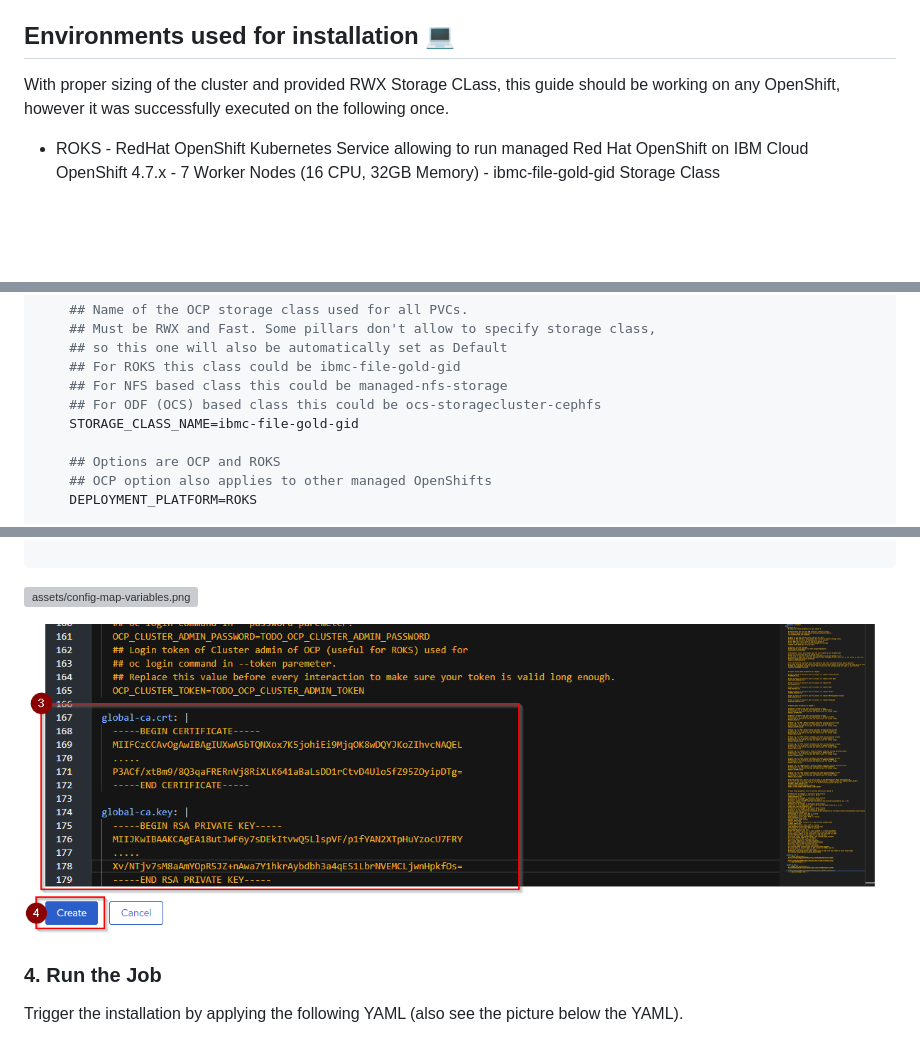
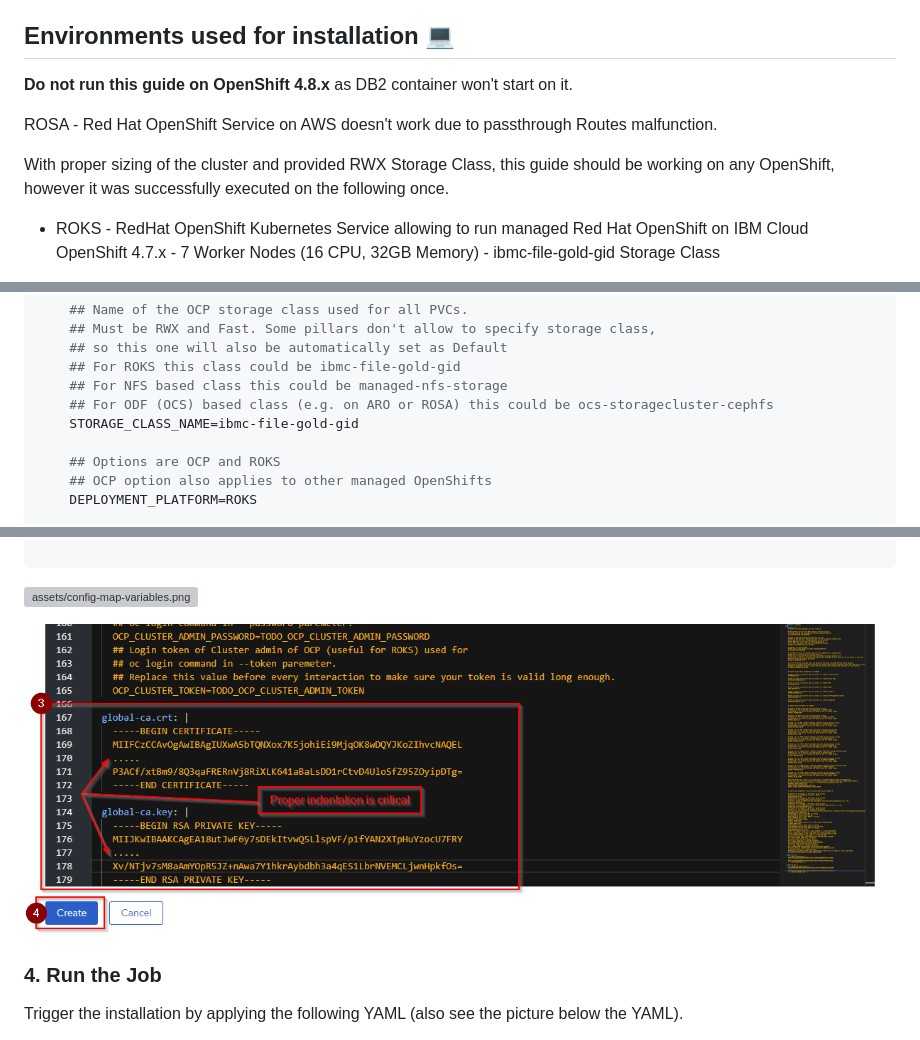
Before and after one commit to apollo-business-automation/ibm-cp4ba-enterprise-deployment, a Markdown page: README.md, 3 parts joined by grey strips. Rendered like a GitHub page; pictures changed too: assets/config-map-tls.png; blank space fills up the shorter version; grey boxes are pictures that could not be loaded.

```diff
--- a/README.md
+++ b/README.md
@@ -47,7 +47,11 @@ Keep in mind that this deployment contains capabilities which are not eligible t
 
 ## Environments used for installation 💻
 
-With proper sizing of the cluster and provided RWX Storage CLass, this guide should be working on any OpenShift, however it was successfully executed on the following once.
+**Do not run this guide on OpenShift 4.8.x** as DB2 container won't start on it.
+
+ROSA - Red Hat OpenShift Service on AWS doesn't work due to passthrough Routes malfunction.
+
+With proper sizing of the cluster and provided RWX Storage Class, this guide should be working on any OpenShift, however it was successfully executed on the following once.
 
 - ROKS - RedHat OpenShift Kubernetes Service allowing to run managed Red Hat OpenShift on IBM Cloud
 OpenShift 4.7.x - 7 Worker Nodes (16 CPU, 32GB Memory) - ibmc-file-gold-gid Storage Class
@@ -222,7 +226,7 @@ data:
     ## so this one will also be automatically set as Default
     ## For ROKS this class could be ibmc-file-gold-gid
     ## For NFS based class this could be managed-nfs-storage
-    ## For ODF (OCS) based class this could be ocs-storagecluster-cephfs
+    ## For ODF (OCS) based class (e.g. on ARO or ROSA) this could be ocs-storagecluster-cephfs
     STORAGE_CLASS_NAME=ibmc-file-gold-gid
 
     ## Options are OCP and ROKS
```
Also changed, not shown: 3 other files.
